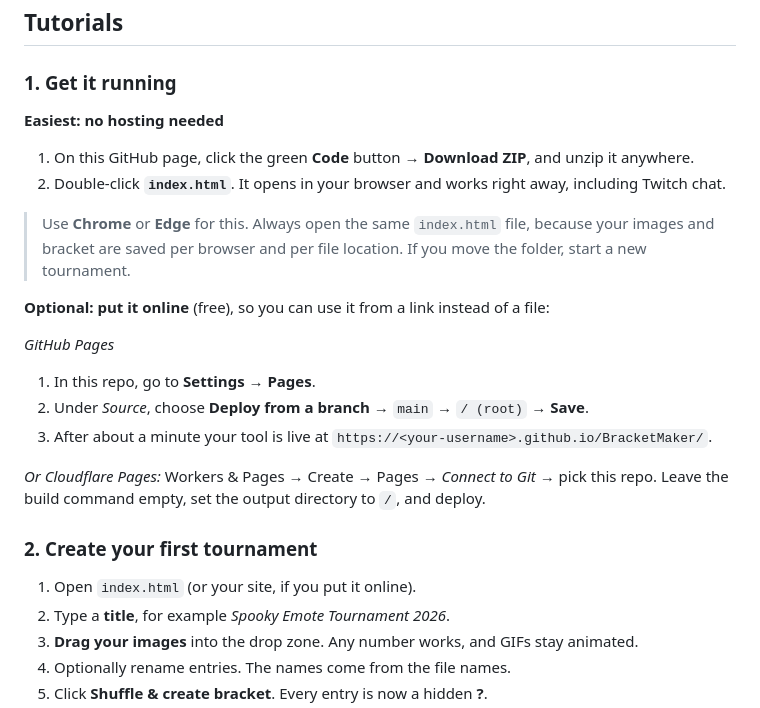
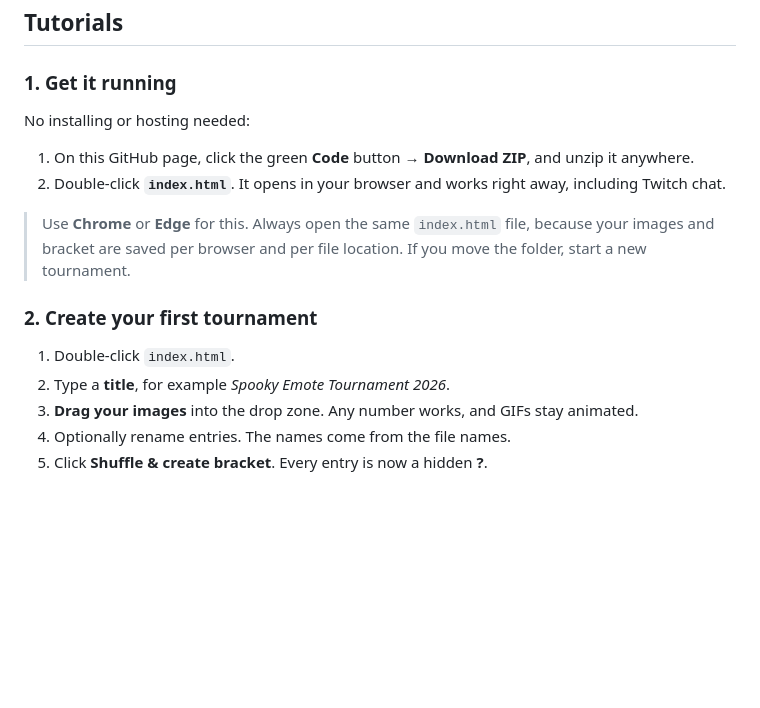
Before and after one commit to RandyVie/BracketMaker, a Markdown page: README.md, the part around the change. Rendered like a GitHub page; blank space fills up the shorter version.

Commit message:
README: offline instructions only
Co-Authored-By: Claude Opus 5.5 <noreply@anthropic.com>

```diff
--- a/README.md
+++ b/README.md
@@ -8,23 +8,14 @@ There is no server or database, and no Twitch login is needed.
 ## Tutorials
 
 ### 1. Get it running
-**Easiest: no hosting needed**
+No installing or hosting needed:
 1. On this GitHub page, click the green **Code** button → **Download ZIP**, and unzip it anywhere.
 2. Double-click **`index.html`**. It opens in your browser and works right away, including Twitch chat.
 
 > Use **Chrome** or **Edge** for this. Always open the same `index.html` file, because your images and bracket are saved per browser and per file location. If you move the folder, start a new tournament.
 
-**Optional: put it online** (free), so you can use it from a link instead of a file:
-
-*GitHub Pages*
-1. In this repo, go to **Settings → Pages**.
-2. Under *Source*, choose **Deploy from a branch** → `main` → `/ (root)` → **Save**.
-3. After about a minute your tool is live at `https://<your-username>.github.io/BracketMaker/`.
-
-*Or Cloudflare Pages:* Workers & Pages → Create → Pages → *Connect to Git* → pick this repo. Leave the build command empty, set the output directory to `/`, and deploy.
-
 ### 2. Create your first tournament
-1. Open `index.html` (or your site, if you put it online).
+1. Double-click `index.html`.
 2. Type a **title**, for example *Spooky Emote Tournament 2026*.
 3. **Drag your images** into the drop zone. Any number works, and GIFs stay animated.
 4. Optionally rename entries. The names come from the file names.
```
